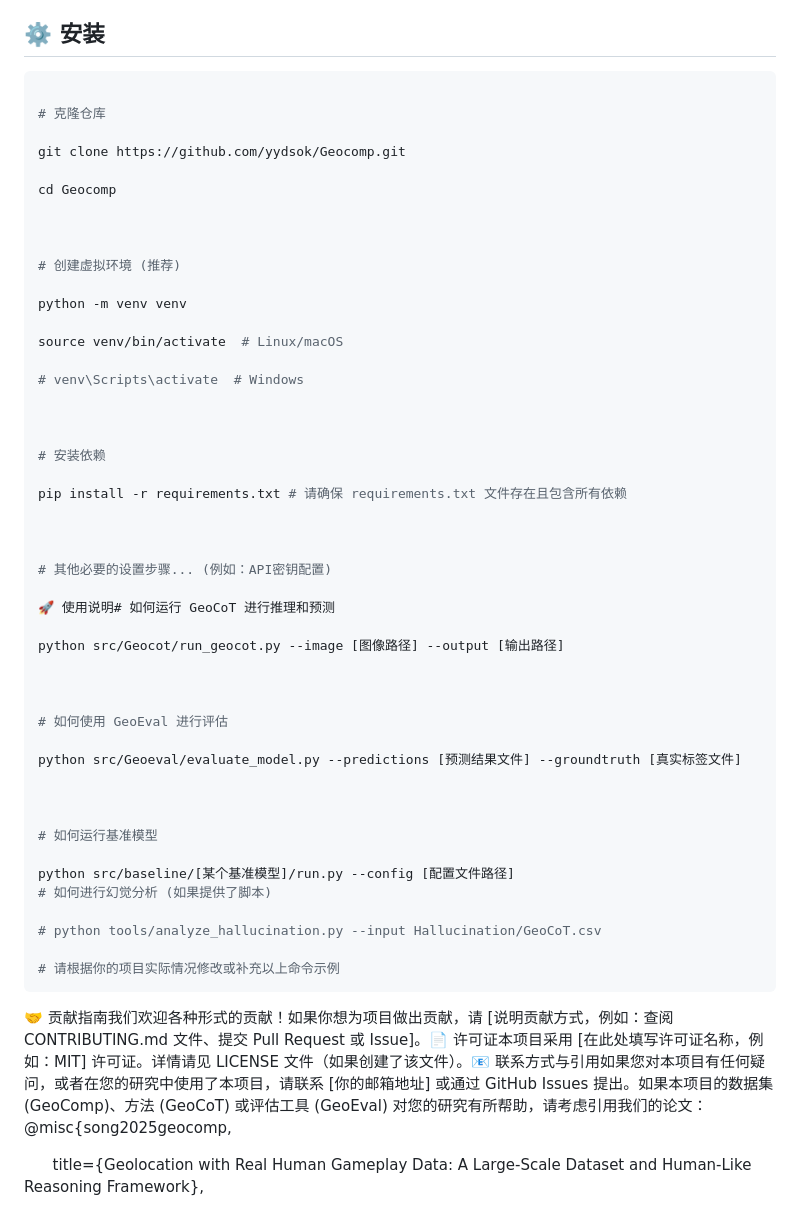
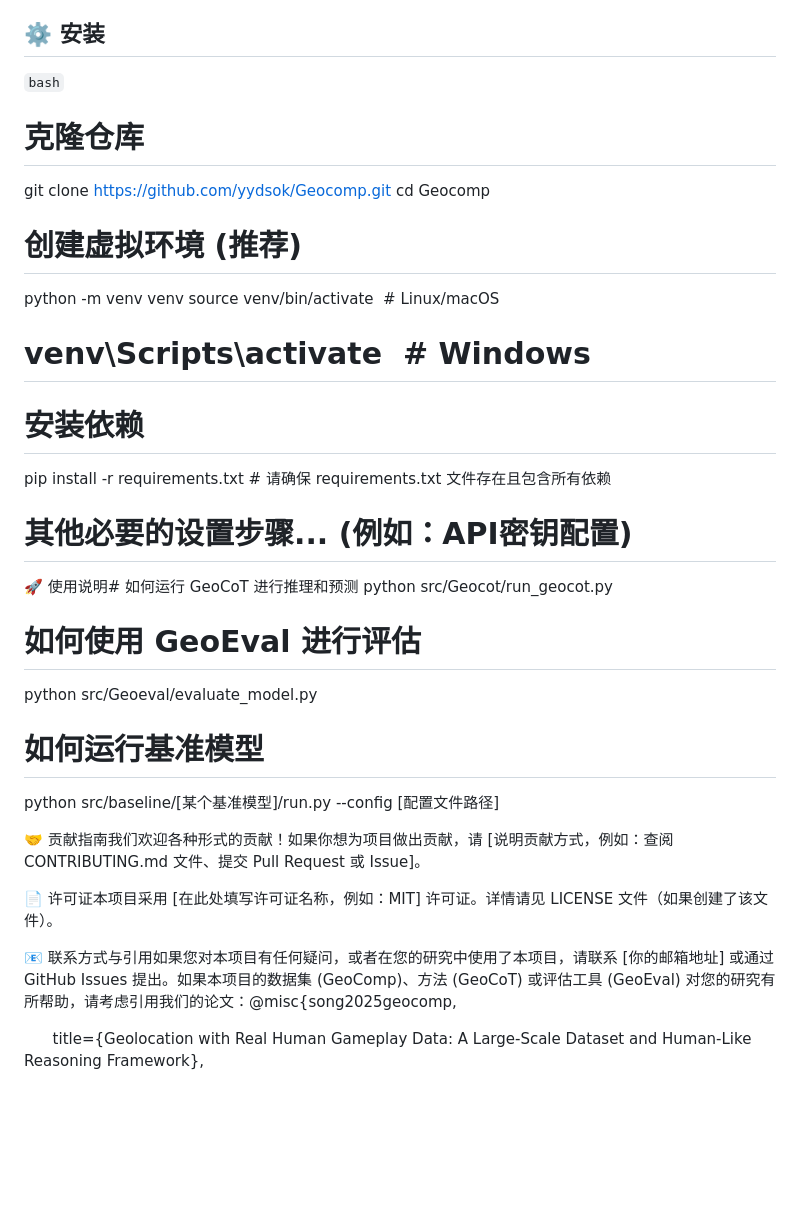
Before and after one commit to yuan4629/Geocomp, a Markdown page: README.md, the part around the change. Drawn GitHub-style; blank space fills up the shorter version.

````diff
--- a/README.md
+++ b/README.md
@@ -80,57 +80,42 @@ Geocomp/
 
 ## ⚙️ 安装
 
-```bash
-
+```bash```
 # 克隆仓库
-
 git clone https://github.com/yydsok/Geocomp.git
-
 cd Geocomp
 
 
 
 # 创建虚拟环境 (推荐)
-
 python -m venv venv
-
 source venv/bin/activate  # Linux/macOS
-
 # venv\Scripts\activate  # Windows
 
 
-
 # 安装依赖
-
 pip install -r requirements.txt # 请确保 requirements.txt 文件存在且包含所有依赖
-
-
 
 # 其他必要的设置步骤... (例如：API密钥配置)
 
 🚀 使用说明# 如何运行 GeoCoT 进行推理和预测
-
-python src/Geocot/run_geocot.py --image [图像路径] --output [输出路径]
-
-
+python src/Geocot/run_geocot.py
 
 # 如何使用 GeoEval 进行评估
 
-python src/Geoeval/evaluate_model.py --predictions [预测结果文件] --groundtruth [真实标签文件]
-
-
+python src/Geoeval/evaluate_model.py
 
 # 如何运行基准模型
 
 python src/baseline/[某个基准模型]/run.py --config [配置文件路径]
-# 如何进行幻觉分析 (如果提供了脚本)
 
-# python tools/analyze_hallucination.py --input Hallucination/GeoCoT.csv
 
-# 请根据你的项目实际情况修改或补充以上命令示例
-```
 
-🤝 贡献指南我们欢迎各种形式的贡献！如果你想为项目做出贡献，请 [说明贡献方式，例如：查阅 CONTRIBUTING.md 文件、提交 Pull Request 或 Issue]。📄 许可证本项目采用 [在此处填写许可证名称，例如：MIT] 许可证。详情请见 LICENSE 文件（如果创建了该文件）。📧 联系方式与引用如果您对本项目有任何疑问，或者在您的研究中使用了本项目，请联系 [你的邮箱地址] 或通过 GitHub Issues 提出。如果本项目的数据集 (GeoComp)、方法 (GeoCoT) 或评估工具 (GeoEval) 对您的研究有所帮助，请考虑引用我们的论文：@misc{song2025geocomp,
+🤝 贡献指南我们欢迎各种形式的贡献！如果你想为项目做出贡献，请 [说明贡献方式，例如：查阅 CONTRIBUTING.md 文件、提交 Pull Request 或 Issue]。
+
+📄 许可证本项目采用 [在此处填写许可证名称，例如：MIT] 许可证。详情请见 LICENSE 文件（如果创建了该文件）。
+
+📧 联系方式与引用如果您对本项目有任何疑问，或者在您的研究中使用了本项目，请联系 [你的邮箱地址] 或通过 GitHub Issues 提出。如果本项目的数据集 (GeoComp)、方法 (GeoCoT) 或评估工具 (GeoEval) 对您的研究有所帮助，请考虑引用我们的论文：@misc{song2025geocomp,
 
       title={Geolocation with Real Human Gameplay Data: A Large-Scale Dataset and Human-Like Reasoning Framework},
 
````
